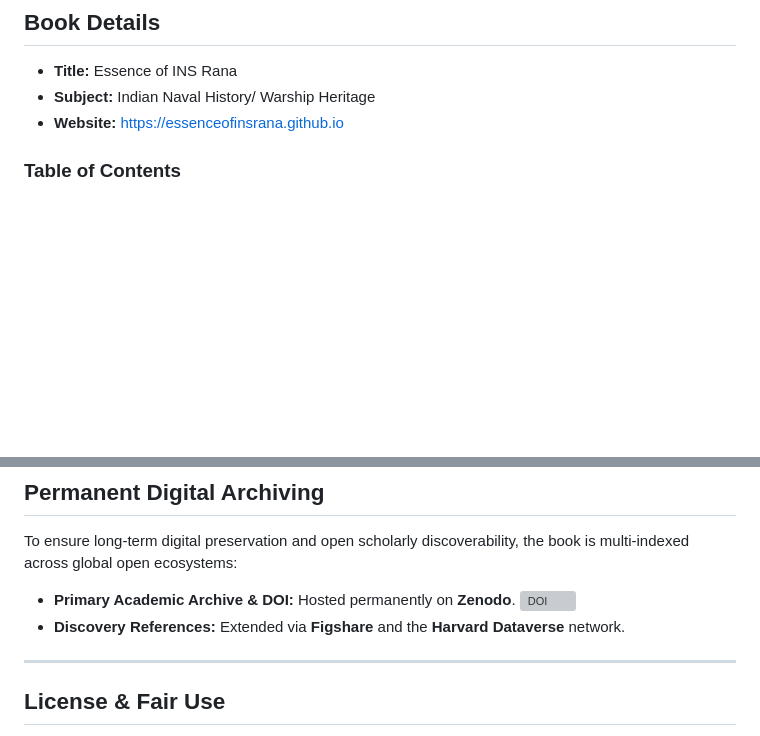
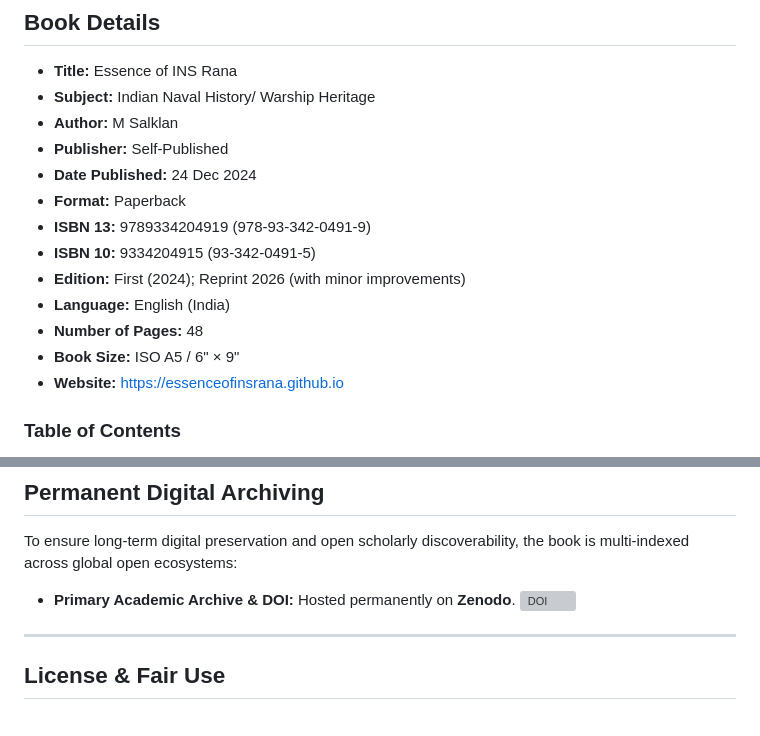
Before and after one commit to essenceofinsrana/essenceofinsrana.github.io, a Markdown page: README.md, 2 parts joined by grey strips. GitHub-like rendering; blank space fills up the shorter version; grey boxes are pictures that could not be loaded.

```diff
--- a/README.md
+++ b/README.md
@@ -7,6 +7,16 @@ The book explores the unique ethos, valour, camaraderie and esprit de corps that
 ## Book Details
 * **Title:** Essence of INS Rana
 * **Subject:** Indian Naval History/ Warship Heritage
+* **Author:** M Salklan
+* **Publisher:** Self-Published
+* **Date Published:** 24 Dec 2024
+* **Format:** Paperback
+* **ISBN 13:** 9789334204919 (978-93-342-0491-9)
+* **ISBN 10:** 9334204915 (93-342-0491-5)
+* **Edition:** First (2024); Reprint 2026 (with minor improvements)
+* **Language:** English (India)
+* **Number of Pages:** 48
+* **Book Size:** ISO A5 / 6" × 9"
 * **Website:** [https://essenceofinsrana.github.io](https://essenceofinsrana.github.io)
 
 ### Table of Contents
@@ -47,7 +57,6 @@ To ensure long-term digital preservation and open scholarly discoverability, the
 
 * **Primary Academic Archive & DOI:** Hosted permanently on **Zenodo**.
   [![DOI](https://zenodo.org/badge/DOI/10.5281/zenodo.22902408.svg)](https://doi.org/10.5281/zenodo.22902408)
-* **Discovery References:** Extended via **Figshare** and the **Harvard Dataverse** network.
 
 ---
 
```
